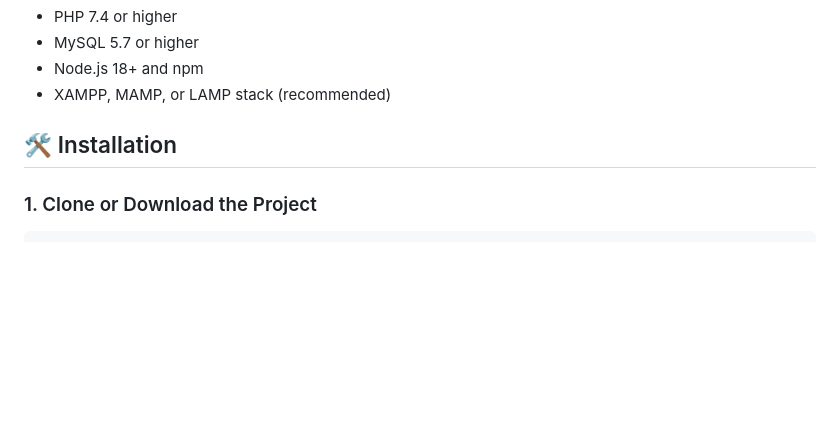
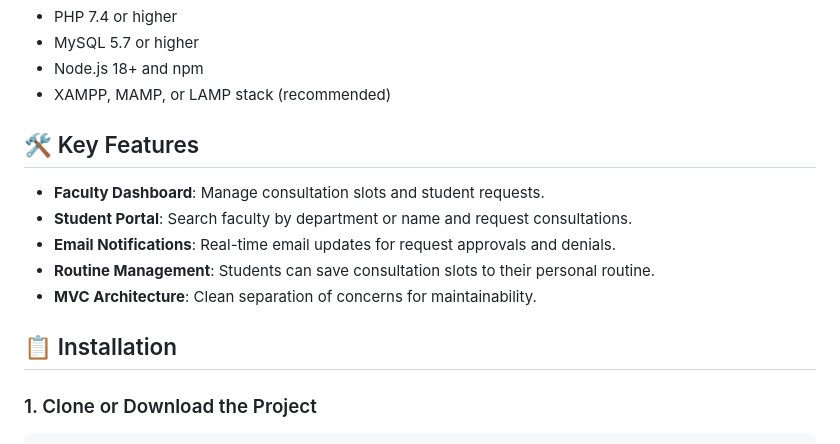
Before and after one commit to siffyyrox-x/Faculty-Consultation-Routine-Scheduler, a Markdown page: README.md, the part around the change. GitHub-like rendering; blank space fills up the shorter version.

Commit message:
docs: update README with project features

```diff
--- a/README.md
+++ b/README.md
@@ -28,7 +28,15 @@ A complete web-based system that allows students to search for faculty consultat
 - Node.js 18+ and npm
 - XAMPP, MAMP, or LAMP stack (recommended)
 
-## 🛠️ Installation
+## 🛠️ Key Features
+
+- **Faculty Dashboard**: Manage consultation slots and student requests.
+- **Student Portal**: Search faculty by department or name and request consultations.
+- **Email Notifications**: Real-time email updates for request approvals and denials.
+- **Routine Management**: Students can save consultation slots to their personal routine.
+- **MVC Architecture**: Clean separation of concerns for maintainability.
+
+## 📋 Installation
 
 ### 1. Clone or Download the Project
 
```
